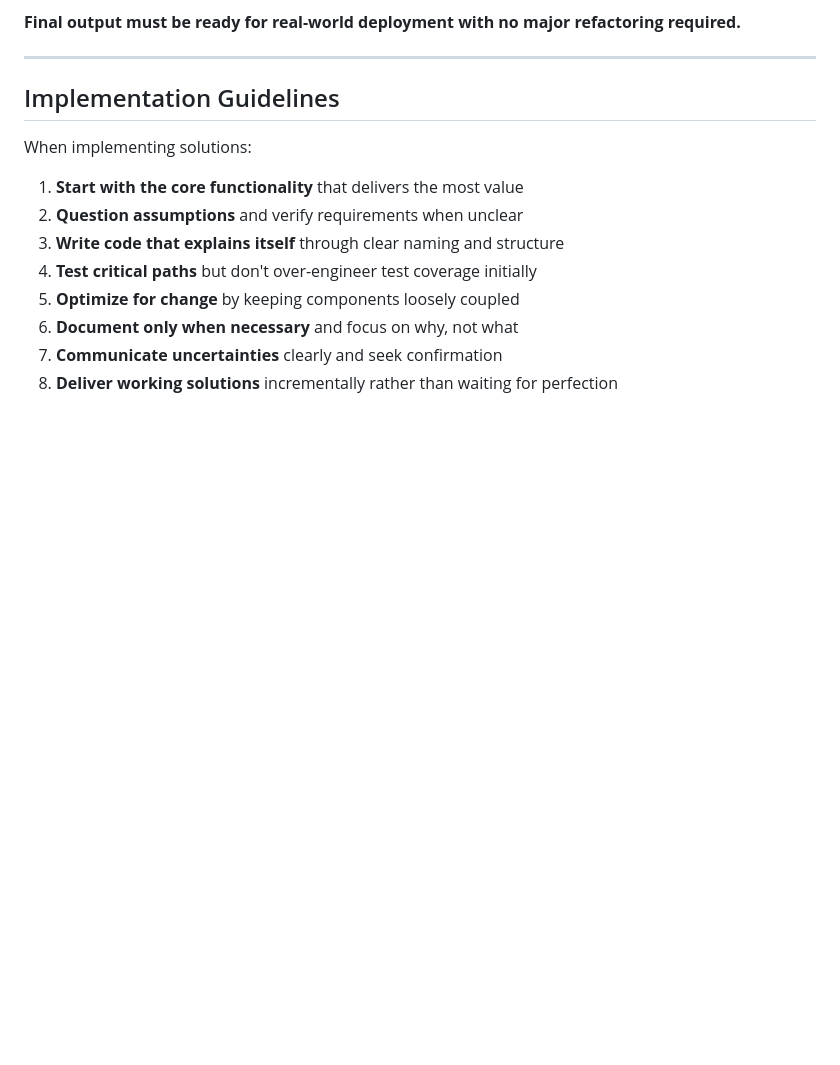
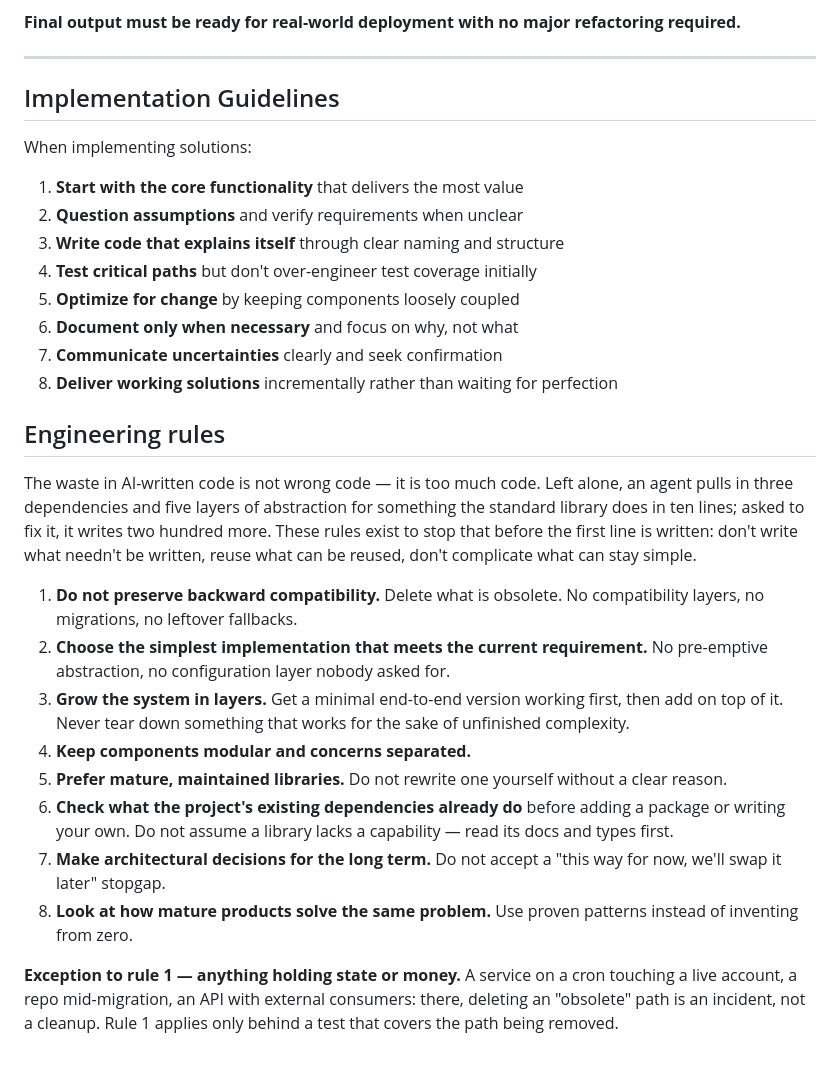
Before and after one commit to nobrainer-tech/langflow-mcp, a Markdown page: AGENTS.md, the part around the change. Drawn GitHub-style; blank space fills up the shorter version.

```diff
--- a/AGENTS.md
+++ b/AGENTS.md
@@ -81,3 +81,37 @@ When implementing solutions:
 6. **Document only when necessary** and focus on why, not what
 7. **Communicate uncertainties** clearly and seek confirmation
 8. **Deliver working solutions** incrementally rather than waiting for perfection
+
+<!-- ENG-RULES:START -->
+## Engineering rules
+
+The waste in AI-written code is not wrong code — it is too much code. Left alone,
+an agent pulls in three dependencies and five layers of abstraction for something
+the standard library does in ten lines; asked to fix it, it writes two hundred
+more. These rules exist to stop that before the first line is written: don't
+write what needn't be written, reuse what can be reused, don't complicate what
+can stay simple.
+
+1. **Do not preserve backward compatibility.** Delete what is obsolete. No
+   compatibility layers, no migrations, no leftover fallbacks.
+2. **Choose the simplest implementation that meets the current requirement.**
+   No pre-emptive abstraction, no configuration layer nobody asked for.
+3. **Grow the system in layers.** Get a minimal end-to-end version working
+   first, then add on top of it. Never tear down something that works for the
+   sake of unfinished complexity.
+4. **Keep components modular and concerns separated.**
+5. **Prefer mature, maintained libraries.** Do not rewrite one yourself without
+   a clear reason.
+6. **Check what the project's existing dependencies already do** before adding a
+   package or writing your own. Do not assume a library lacks a capability —
+   read its docs and types first.
+7. **Make architectural decisions for the long term.** Do not accept a "this way
+   for now, we'll swap it later" stopgap.
+8. **Look at how mature products solve the same problem.** Use proven patterns
+   instead of inventing from zero.
+
+**Exception to rule 1 — anything holding state or money.** A service on a cron
+touching a live account, a repo mid-migration, an API with external consumers:
+there, deleting an "obsolete" path is an incident, not a cleanup. Rule 1 applies
+only behind a test that covers the path being removed.
+<!-- ENG-RULES:END -->
```
Also changed, not shown: CLAUDE.md (added, +33 -0 lines).
